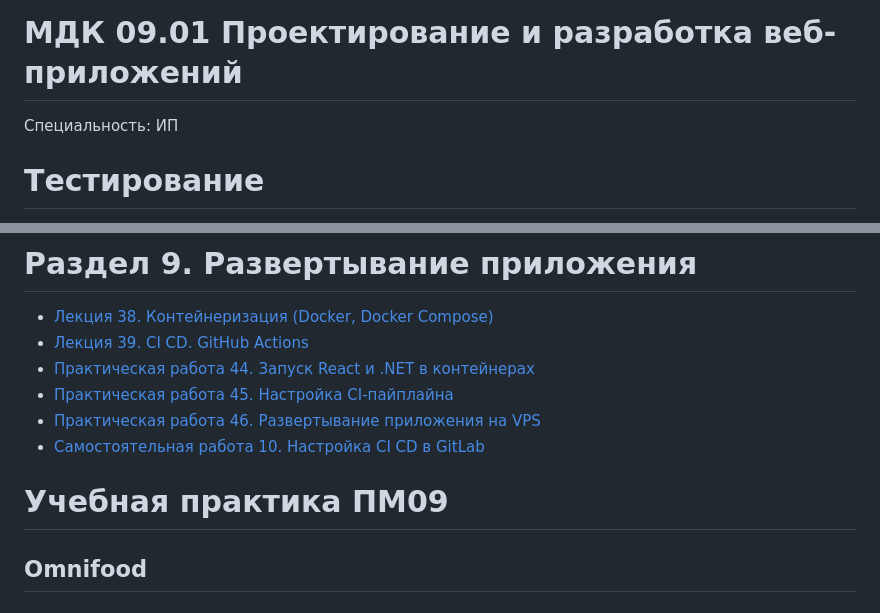
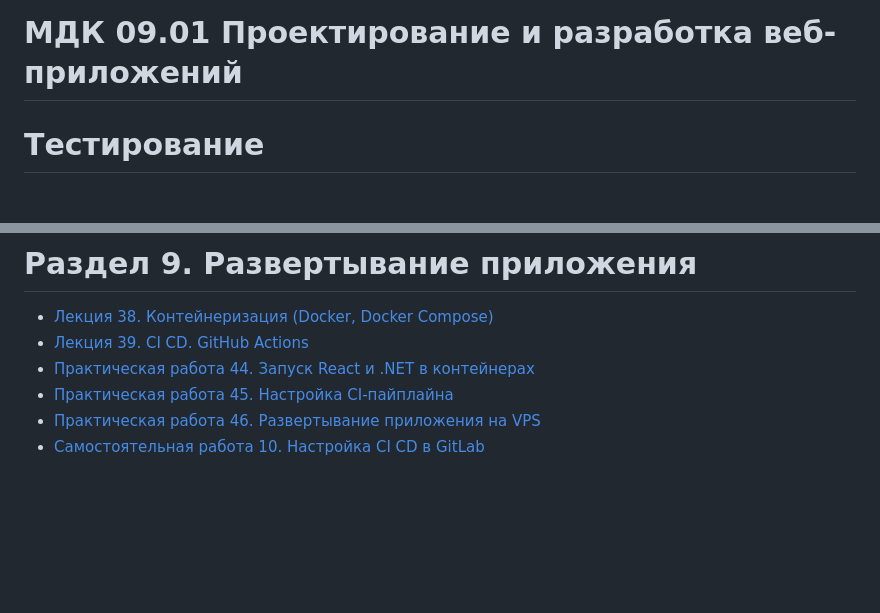
Before and after one commit to artemovsergey/mdk0901, a Markdown page: readme.md, 2 parts joined by grey strips. Rendered like a GitHub page; blank space fills up the shorter version.

Commit message:
docs: убрать строку специальности и раздел учебной практики из readme

```diff
--- a/readme.md
+++ b/readme.md
@@ -1,5 +1,4 @@
 # МДК 09.01 Проектирование и разработка веб-приложений
-Специальность: ИП
 
 # Тестирование
 
@@ -132,7 +131,3 @@
 - [Практическая работа 45. Настройка CI-пайплайна](course/Раздел%209.%20Развертывание%20приложения/Практическая%20работа%2045.%20Настройка%20CI-пайплайна.md)
 - [Практическая работа 46. Развертывание приложения на VPS](course/Раздел%209.%20Развертывание%20приложения/Практическая%20работа%2046.%20Развертывание%20приложения%20на%20VPS.md)
 - [Самостоятельная работа 10. Настройка CI CD в GitLab](course/Раздел%209.%20Развертывание%20приложения/Самостоятельная%20работа%2010.%20Настройка%20CI%20CD%20в%20GitLab.md)
-
-# Учебная практика ПМ09
-
-## Omnifood
```
